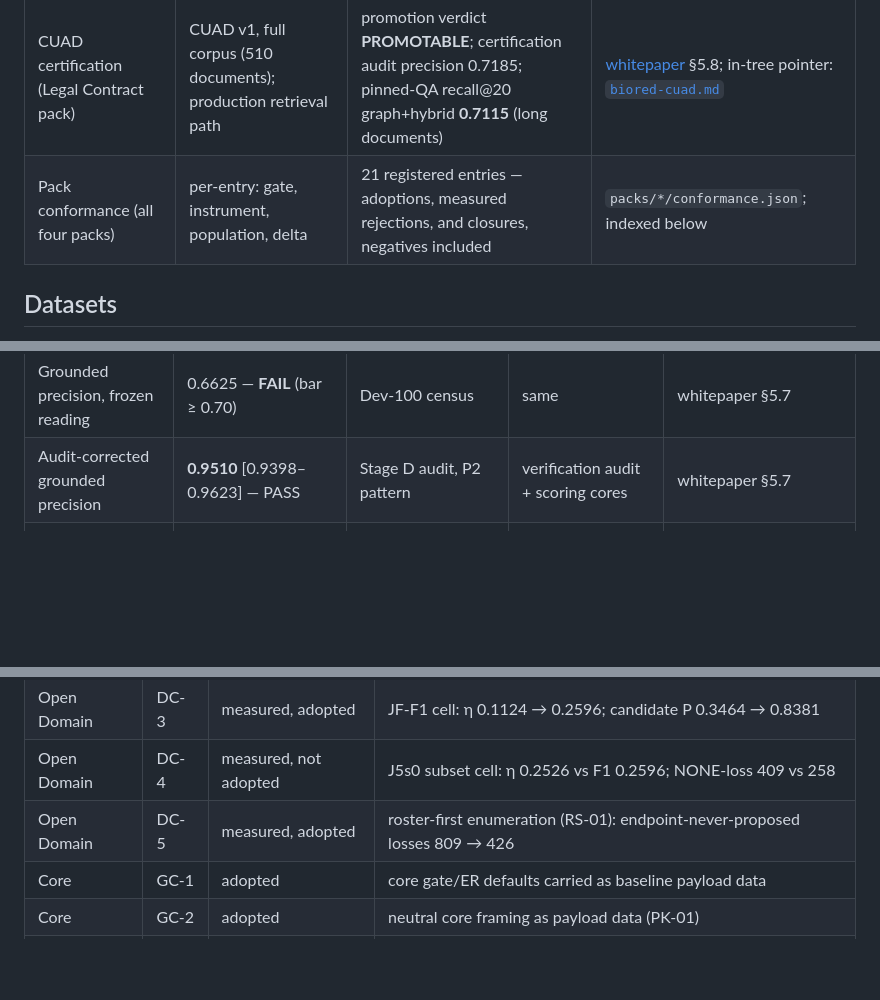
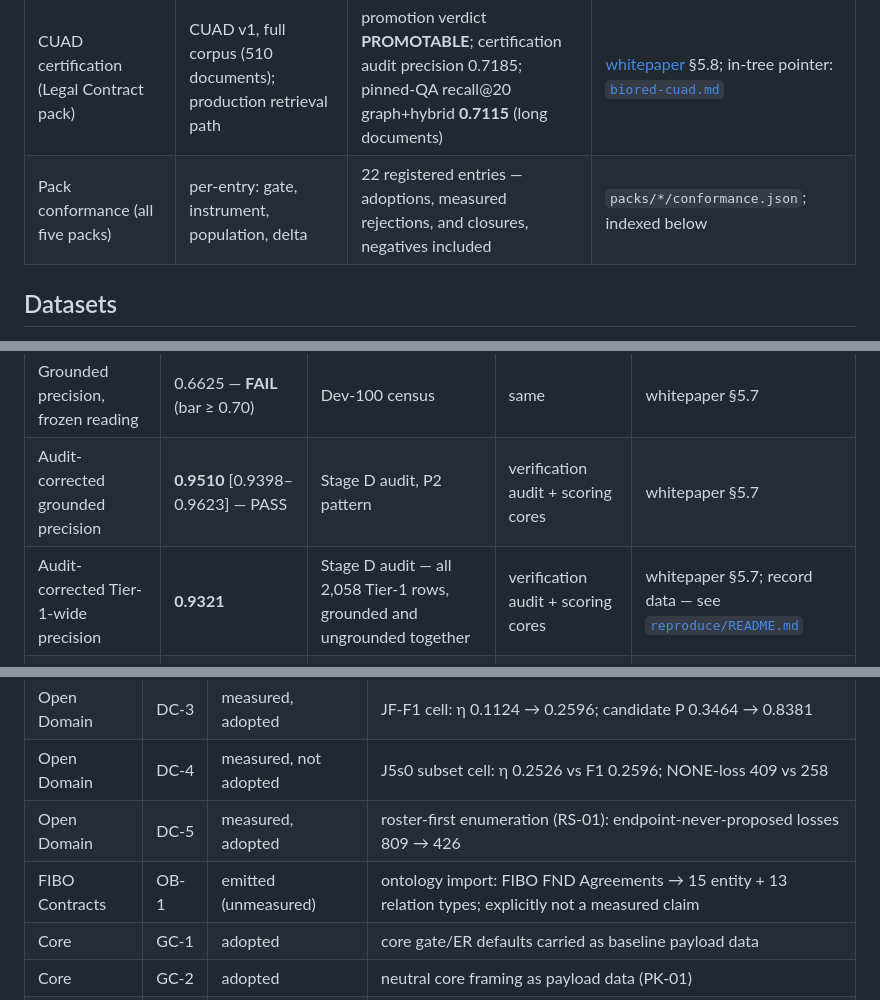
Before and after one commit to Dongbumlee/ontosmith, a Markdown page: benchmarks/README.md, 3 parts joined by grey strips. Drawn GitHub-style; blank space fills up the shorter version.

```diff
--- a/benchmarks/README.md
+++ b/benchmarks/README.md
@@ -23,7 +23,7 @@ whitepaper) rather than restating the figures.
 | Flagship build — Re-DocRED (Open Domain pack) | Re-DocRED dev, all 500 documents; pinned reference profile; run 2026-10-21 | corrected precision **0.9110** [0.8919–0.9275]; ceiling-adjusted recall **0.2028**; one pre-registered criterion (C-2) **FAIL**, recorded as failed | [whitepaper](../docs/whitepaper.md) §5.1–§5.6; in-tree pointer + anatomy data: [`redocred.md`](redocred.md) |
 | BioRED pilot (Bio Medical pack) | BioRED dev, 100 documents; schema-first profile; test split sealed | recall 0.5120 PASS; audit-corrected precision **0.9510**; frozen grounded precision 0.6625 **FAIL** beside it | [whitepaper](../docs/whitepaper.md) §5.7; in-tree pointer: [`biored-cuad.md`](biored-cuad.md) |
 | CUAD certification (Legal Contract pack) | CUAD v1, full corpus (510 documents); production retrieval path | promotion verdict **PROMOTABLE**; certification audit precision 0.7185; pinned-QA recall@20 graph+hybrid **0.7115** (long documents) | [whitepaper](../docs/whitepaper.md) §5.8; in-tree pointer: [`biored-cuad.md`](biored-cuad.md) |
-| Pack conformance (all four packs) | per-entry: gate, instrument, population, delta | 21 registered entries — adoptions, measured rejections, and closures, negatives included | `packs/*/conformance.json`; indexed below |
+| Pack conformance (all five packs) | per-entry: gate, instrument, population, delta | 22 registered entries — adoptions, measured rejections, and closures, negatives included | `packs/*/conformance.json`; indexed below |
 
 ## Datasets
 
@@ -90,6 +90,7 @@ checks it, and the readout where it lives.
 | Association recall | 0.4768 — PASS (bar ≥ 0.30) | Dev-100 census | same | whitepaper §5.7 |
 | Grounded precision, frozen reading | 0.6625 — **FAIL** (bar ≥ 0.70) | Dev-100 census | same | whitepaper §5.7 |
 | Audit-corrected grounded precision | **0.9510** [0.9398–0.9623] — PASS | Stage D audit, P2 pattern | verification audit + scoring cores | whitepaper §5.7 |
+| Audit-corrected Tier-1-wide precision | **0.9321** | Stage D audit — all 2,058 Tier-1 rows, grounded and ungrounded together | verification audit + scoring cores | whitepaper §5.7; record data — see [`reproduce/README.md`](../reproduce/README.md) |
 | Conversion | η_dev 0.7475 (595 of 796 reachable) | Dev-100 census | verification report core | whitepaper §5.7 |
 | Schema-first effect (CR-1) | grounding 14.8% → 74.6%; recall 0.0620 → 0.2091 | round-2 Dev measurement | setup service / profile channel | whitepaper §5.7; pack `bio-medical` conformance CR-1 |
 | J3 judge (CR-2) | η 0.5412 → 0.7412; NONE losses 25 → 4 | frozen slice census | verification cell runner | whitepaper §5.7; pack conformance CR-2 |
@@ -133,6 +134,7 @@ population, delta) lives in each pack's `conformance.json`.
 | Open Domain | DC-3 | measured, adopted | JF-F1 cell: η 0.1124 → 0.2596; candidate P 0.3464 → 0.8381 |
 | Open Domain | DC-4 | measured, not adopted | J5s0 subset cell: η 0.2526 vs F1 0.2596; NONE-loss 409 vs 258 |
 | Open Domain | DC-5 | measured, adopted | roster-first enumeration (RS-01): endpoint-never-proposed losses 809 → 426 |
+| FIBO Contracts | OB-1 | emitted (unmeasured) | ontology import: FIBO FND Agreements → 15 entity + 13 relation types; explicitly not a measured claim |
 | Core | GC-1 | adopted | core gate/ER defaults carried as baseline payload data |
 | Core | GC-2 | adopted | neutral core framing as payload data (PK-01) |
 | Core | GC-3 | adopted | JF-F1 direction slot as core mechanism (η 0.1124 → 0.2596) |
```
Also changed, not shown: docs/whitepaper.md (+71 -26 lines), reproduce/README.md (+1 -0 lines).
